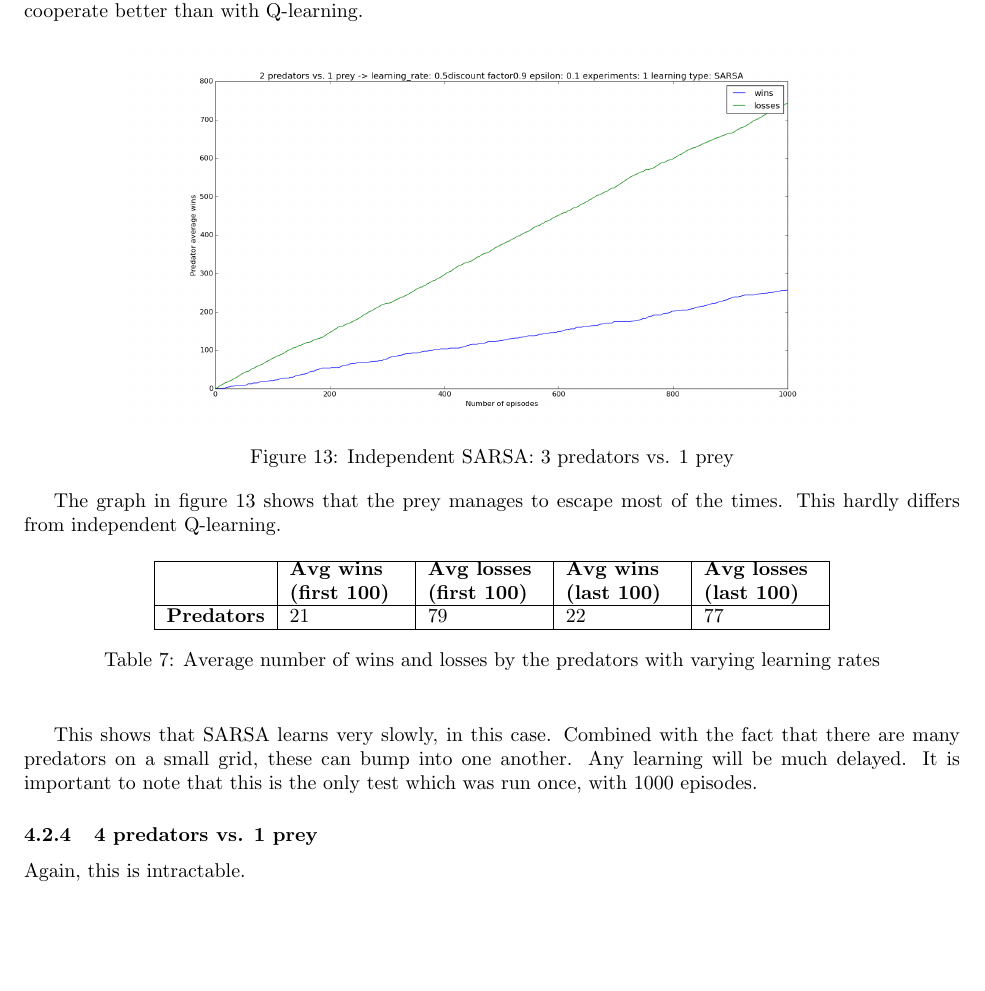
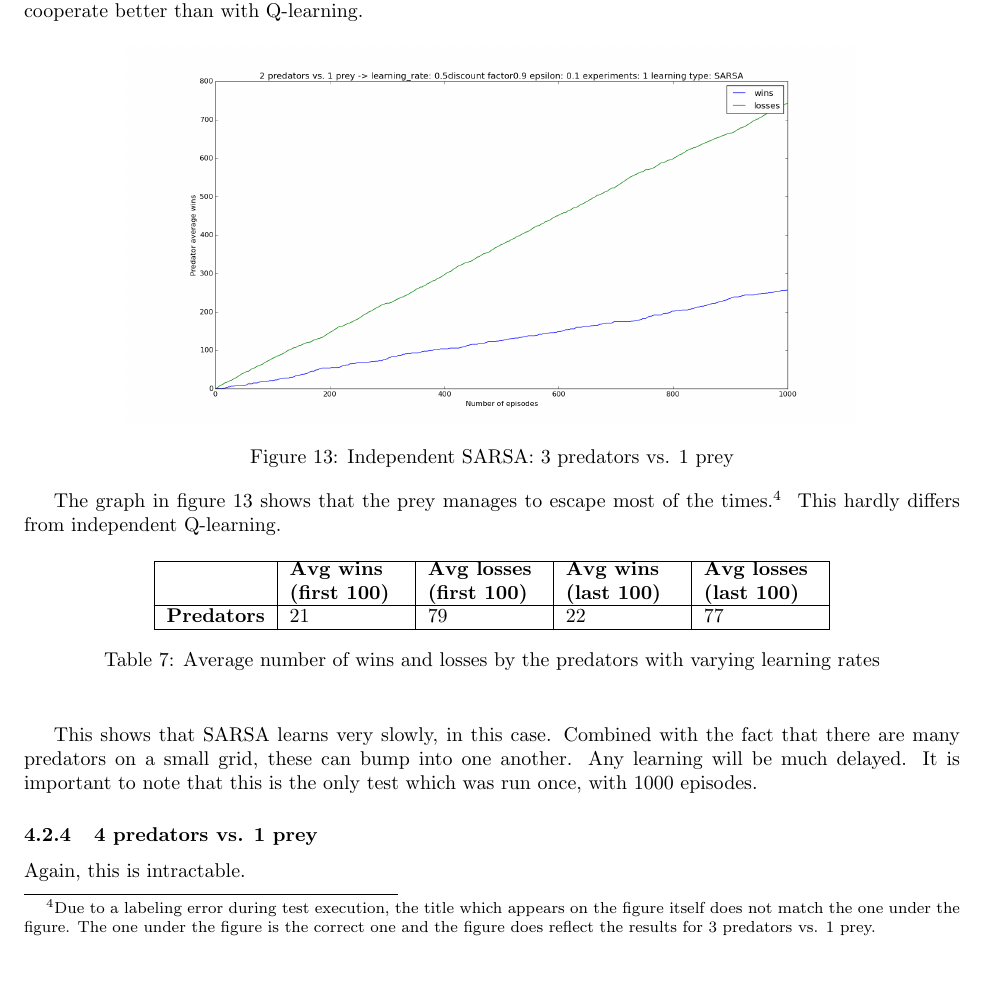
Before and after one commit to sagieske/AA1, a LaTeX problem sheet (three/report/Assignment3_Group4.tex, which reads three/report/ind_sarsa_analysis.tex): part of page 15 of 21, cut so that both start at the same text. Compiled offline with pdfLaTeX.

Commit message:
wrong sarsa label

```diff
--- a/three/report/ind_sarsa_analysis.tex
+++ b/three/report/ind_sarsa_analysis.tex
@@ -45,7 +45,8 @@ It is interesting to see what happens when three predators take on one prey. As
 	\label{graph:sarsa3vs1}
 \end{center}
 
-The graph in figure \ref{graph:sarsa3vs1} shows that the prey manages to escape most of the times. This hardly differs from independent Q-learning.
+
+The graph in figure \ref{graph:sarsa3vs1} shows that the prey manages to escape most of the times.\labelerrorfootnote \: This hardly differs from independent Q-learning.
 
 \begin{table}[H]
 \begin{center}
```
